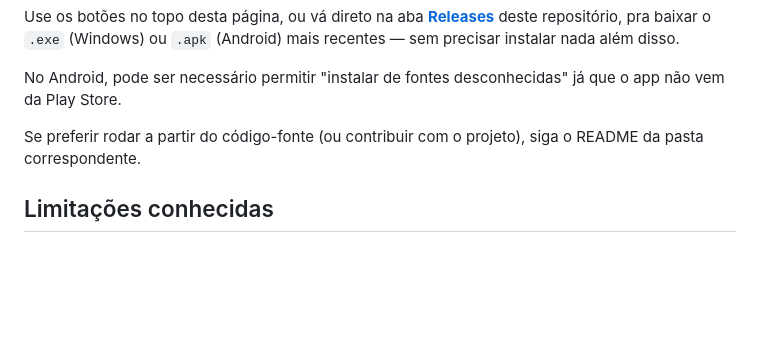
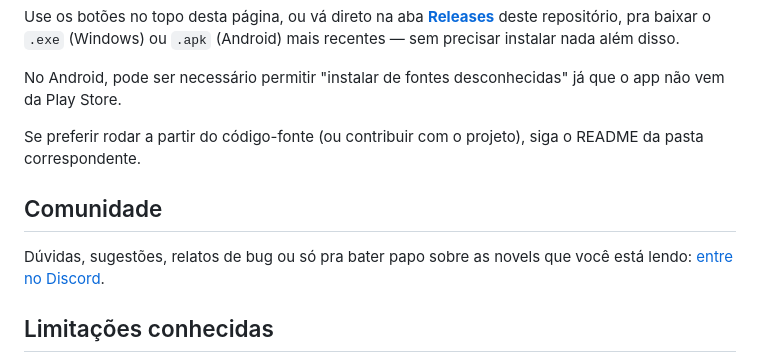
Before and after one commit to Guel444/NovelAI-Reader, a Markdown page: README.md, the part around one of its changes. Drawn GitHub-style; blank space fills up the shorter version.

```diff
--- a/README.md
+++ b/README.md
@@ -66,6 +69,11 @@ desconhecidas" já que o app não vem da Play Store.
 Se preferir rodar a partir do código-fonte (ou contribuir com o
 projeto), siga o README da pasta correspondente.
 
+## Comunidade
+
+Dúvidas, sugestões, relatos de bug ou só pra bater papo sobre as
+novels que você está lendo: [entre no Discord](https://discord.gg/vf22meZj9A).
+
 ## Limitações conhecidas
 
 - PDF escaneado (imagem, sem OCR) ou com fontes incorporadas sem
```
Also changed, not shown: other parts of README.md (+3 -0 lines).
